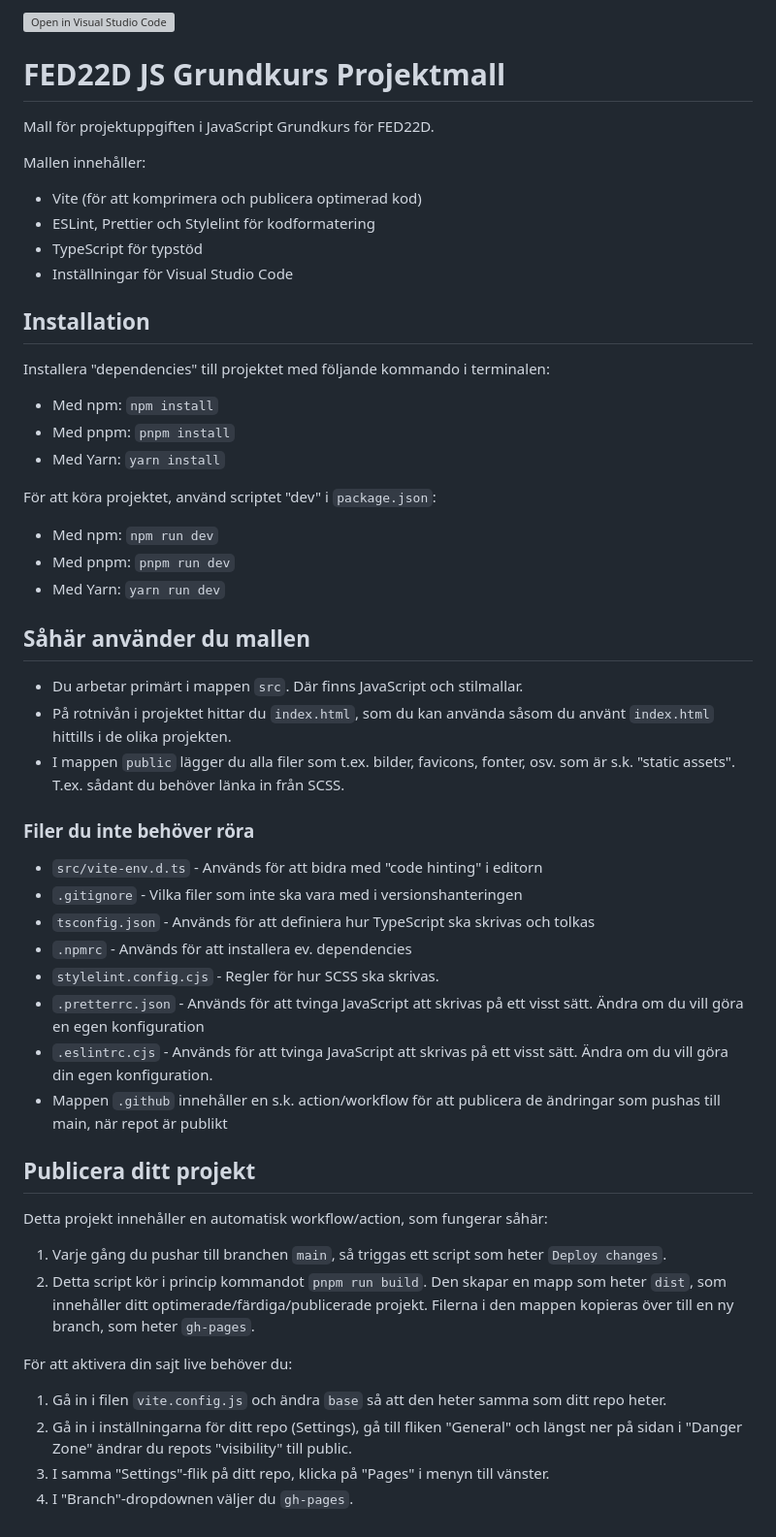
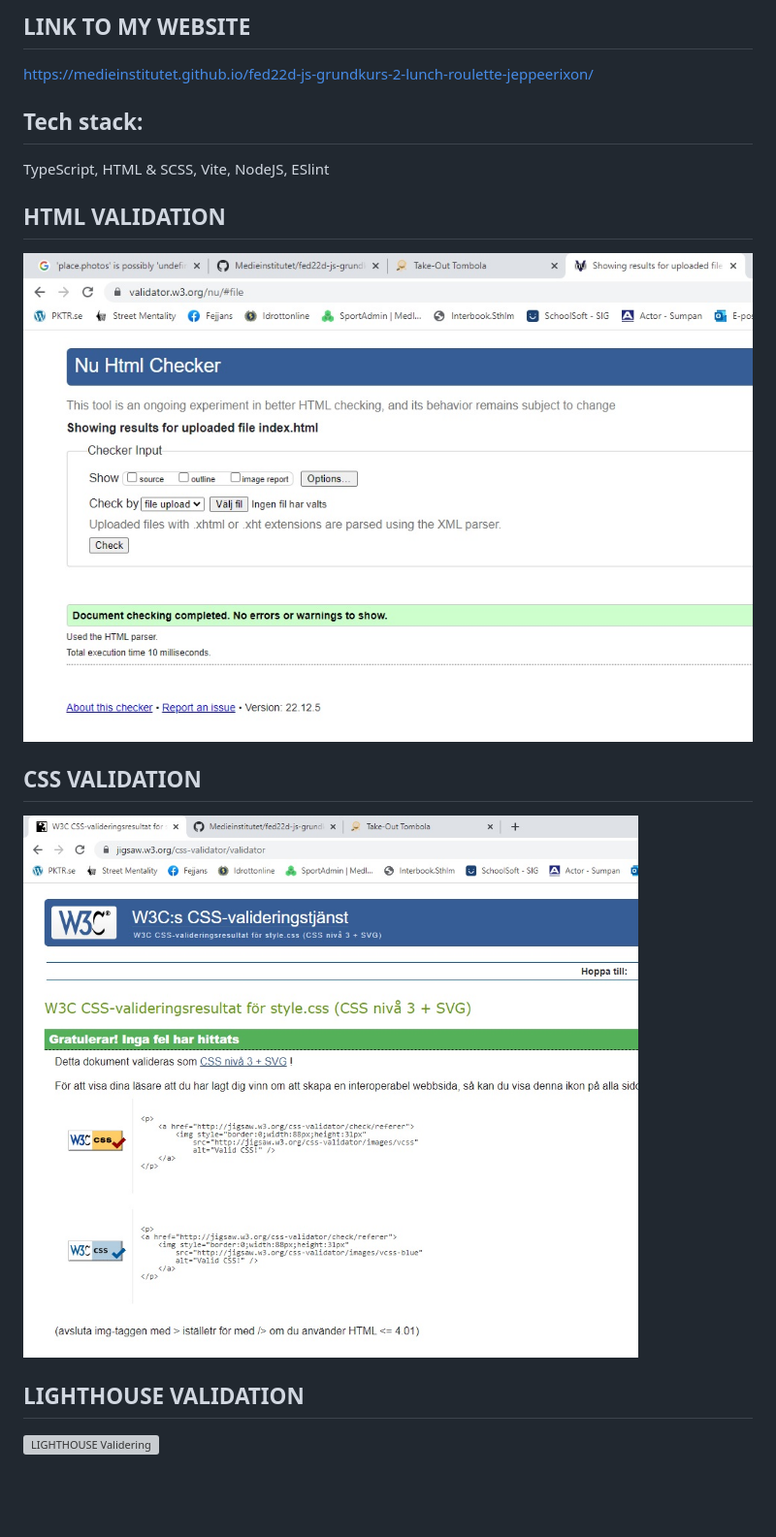
Before and after one commit to Medieinstitutet/fed22d-js-grundkurs-2-lunch-roulette-jeppeerixon, a Markdown page: README.md, the part around the change. Shown: that part at 97% size. Rendered like a GitHub page; pictures changed too: screenshots/css_validation.jpg (added), screenshots/html_validation.jpg (added); blank space fills up the shorter version; grey boxes are pictures that could not be loaded.

Commit message:
:tada: Updated readme and validation screenshots

```diff
--- a/README.md
+++ b/README.md
@@ -1,50 +1,15 @@
-[![Open in Visual Studio Code](https://classroom.github.com/assets/open-in-vscode-c66648af7eb3fe8bc4f294546bfd86ef473780cde1dea487d3c4ff354943c9ae.svg)](https://classroom.github.com/online_ide?assignment_repo_id=9571325&assignment_repo_type=AssignmentRepo)
-# FED22D JS Grundkurs Projektmall
-Mall för projektuppgiften i JavaScript Grundkurs för FED22D.
+## LINK TO MY WEBSITE
+https://medieinstitutet.github.io/fed22d-js-grundkurs-2-lunch-roulette-jeppeerixon/
 
-Mallen innehåller:
-- Vite (för att komprimera och publicera optimerad kod)
-- ESLint, Prettier och Stylelint för kodformatering
-- TypeScript för typstöd
-- Inställningar för Visual Studio Code
+## Tech stack:
+TypeScript, HTML & SCSS, Vite, NodeJS, ESlint
 
-## Installation
-Installera "dependencies" till projektet med följande kommando i terminalen:
+## HTML VALIDATION
+![HTML Validering](./screenshots/html_validation.jpg)
 
-- Med npm: `npm install`
-- Med pnpm: `pnpm install`
-- Med Yarn: `yarn install`
+## CSS VALIDATION
 
-För att köra projektet, använd scriptet "dev" i `package.json`:
+![CSS Validering](./screenshots/css_validation.jpg)
 
-- Med npm: `npm run dev`
-- Med pnpm: `pnpm run dev`
-- Med Yarn: `yarn run dev`
-
-## Såhär använder du mallen
-- Du arbetar primärt i mappen `src`. Där finns JavaScript och stilmallar.
-- På rotnivån i projektet hittar du `index.html`, som du kan använda såsom du använt `index.html` hittills i de olika projekten.
-- I mappen `public` lägger du alla filer som t.ex. bilder, favicons, fonter, osv. som är s.k. "static assets". T.ex. sådant du behöver länka in från SCSS.
-
-### Filer du inte behöver röra
-- `src/vite-env.d.ts` - Används för att bidra med "code hinting" i editorn
-- `.gitignore` - Vilka filer som inte ska vara med i versionshanteringen
-- `tsconfig.json` - Används för att definiera hur TypeScript ska skrivas och tolkas
-- `.npmrc` - Används för att installera ev. dependencies
-- `stylelint.config.cjs` - Regler för hur SCSS ska skrivas.
-- `.pretterrc.json` - Används för att tvinga JavaScript att skrivas på ett visst sätt. Ändra om du vill göra en egen konfiguration
-- `.eslintrc.cjs` - Används för att tvinga JavaScript att skrivas på ett visst sätt. Ändra om du vill göra din egen konfiguration.
-- Mappen `.github` innehåller en s.k. action/workflow för att publicera de ändringar som pushas till main, när repot är publikt
-
-## Publicera ditt projekt
-Detta projekt innehåller en automatisk workflow/action, som fungerar såhär:
-
-1. Varje gång du pushar till branchen `main`, så triggas ett script som heter `Deploy changes`.
-2. Detta script kör i princip kommandot `pnpm run build`. Den skapar en mapp som heter `dist`, som innehåller ditt optimerade/färdiga/publicerade projekt. Filerna i den mappen kopieras över till en ny branch, som heter `gh-pages`.
-
-För att aktivera din sajt live behöver du:
-
-1. Gå in i filen `vite.config.js` och ändra `base` så att den heter samma som ditt repo heter.
-2. Gå in i inställningarna för ditt repo (Settings), gå till fliken "General" och längst ner på sidan i "Danger Zone" ändrar du repots "visibility" till public.
-3. I samma "Settings"-flik på ditt repo, klicka på "Pages" i menyn till vänster.
-4. I "Branch"-dropdownen väljer du `gh-pages`.
+## LIGHTHOUSE VALIDATION
+![LIGHTHOUSE Validering](./images/lighthouse_analyzis.jpg)
```
Also changed, not shown: screenshots/lighthouse_analyzis.jpg (added), 3 other files.
